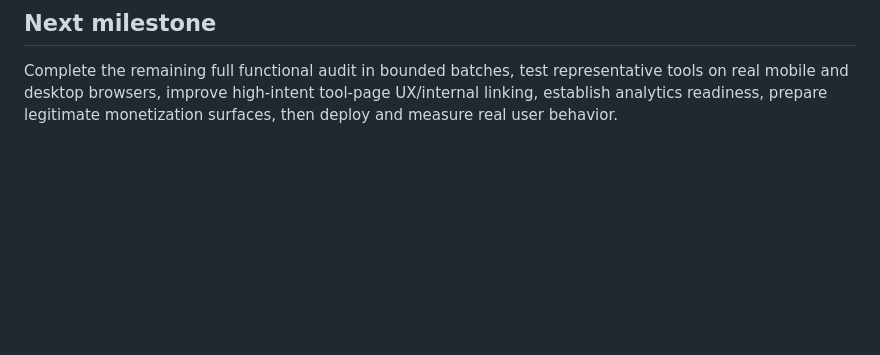
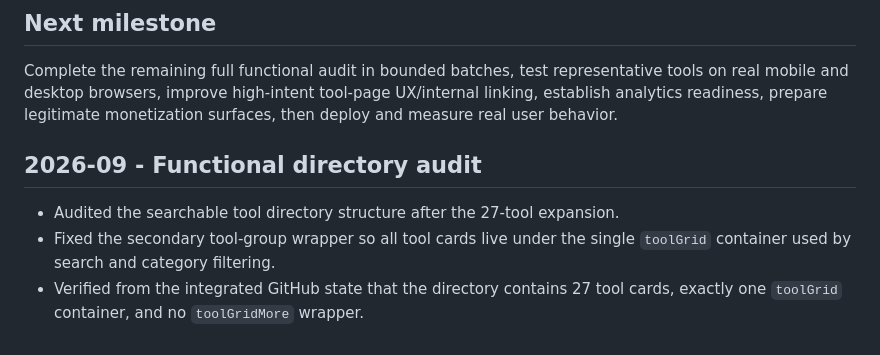
Before and after one commit to Srjp2004/utility-hub, a Markdown page: docs/CHANGELOG.md, the part around the change. Drawn GitHub-style; blank space fills up the shorter version.

Commit message:
Document tool directory functional audit

```diff
--- a/docs/CHANGELOG.md
+++ b/docs/CHANGELOG.md
@@ -47,3 +47,8 @@ If a connector/tool limit prevents a complete audit, remaining checks are record
 
 ## Next milestone
 Complete the remaining full functional audit in bounded batches, test representative tools on real mobile and desktop browsers, improve high-intent tool-page UX/internal linking, establish analytics readiness, prepare legitimate monetization surfaces, then deploy and measure real user behavior.
+
+## 2026-09 - Functional directory audit
+- Audited the searchable tool directory structure after the 27-tool expansion.
+- Fixed the secondary tool-group wrapper so all tool cards live under the single `toolGrid` container used by search and category filtering.
+- Verified from the integrated GitHub state that the directory contains 27 tool cards, exactly one `toolGrid` container, and no `toolGridMore` wrapper.
```
